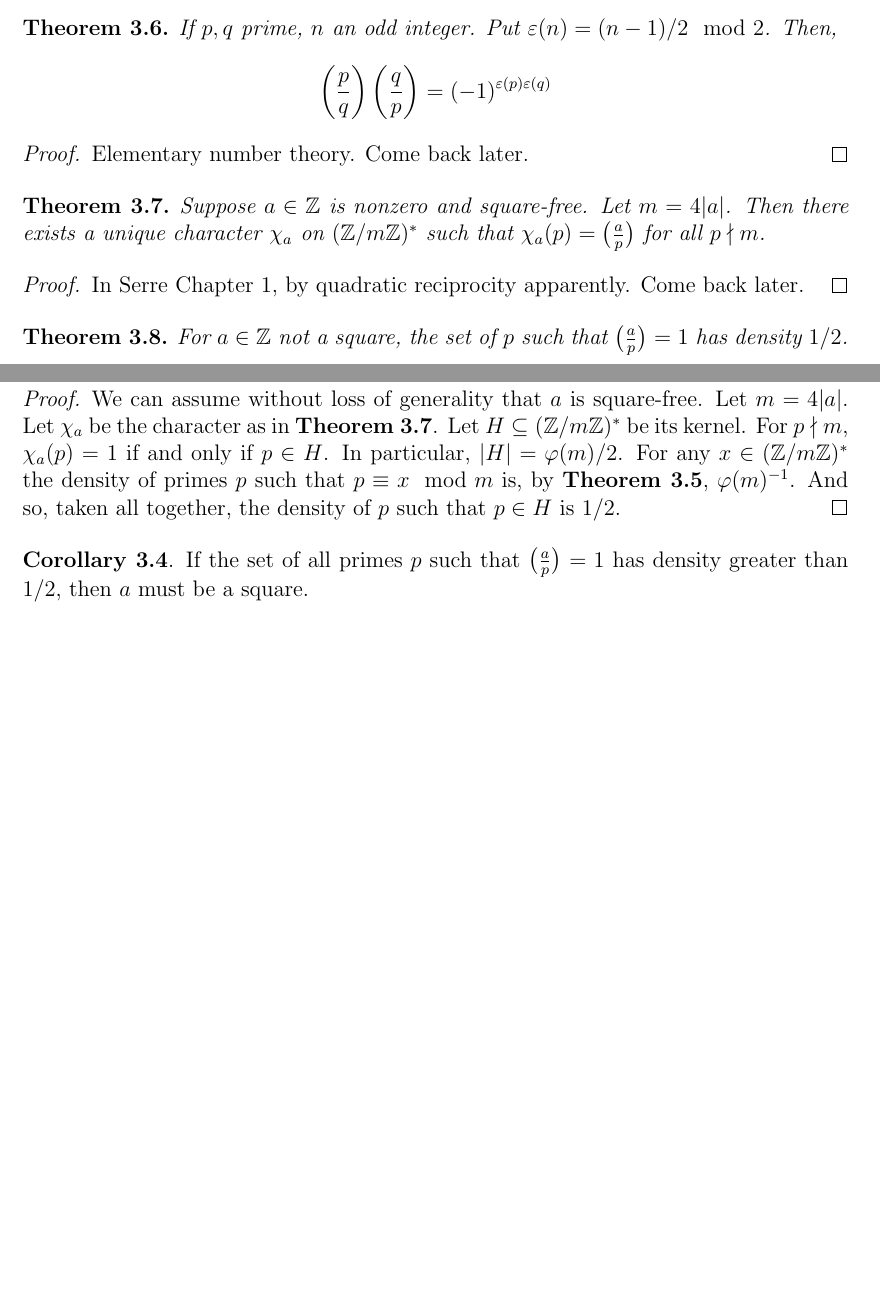
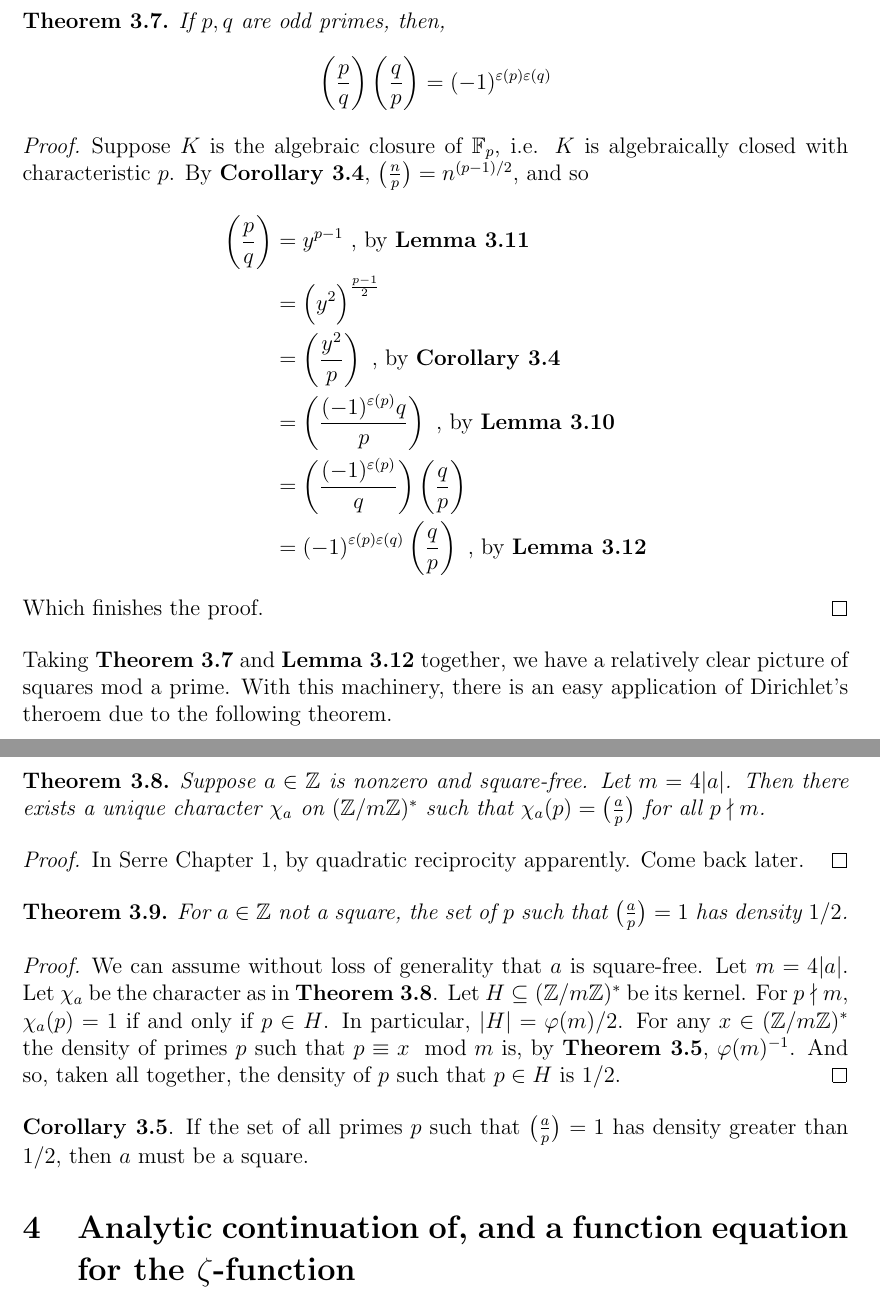
Before and after one commit to theflickerman404/LectureNotes, a LaTeX document (mat417.tex): two parts of pages 13 and 14 of 15 before the commit and two parts of pages 16 and 17 of 17 after it, joined at a grey line, cut at the place of the change, the shorter picture padded with empty space. Compiled offline with pdfLaTeX.

Commit message:
added the proof of quadratic reciprocity from week 4 monday, there are still a few missing proofs, but they can really just be considered as exercises if I never get back to them

```diff
--- a/mat417.tex
+++ b/mat417.tex
@@ -393,32 +393,7 @@ Thus, we may write, \begin{equation*}
 
 \subsection{Quadratic reciprocity, finite fields}
 
-Moving on, let $a \in \ints$. We will now explore quadratic reciprocity. For $p$ prime, we define $\big(\frac{a}{p}\big)$ to be $0$ if $p \mid a$, $1$ if $p \nmid a$ and $a$ is a square mod $p$, and $-1$ if $p \nmid a$ and $a$ is not a square mod $p$. If we fix $p$, the Legendre symbol is multiplicative.
-
-\begin{thm}\label{QuadraticReciprocity}
-  If $p, q$ prime, $n$ an odd integer. Put $\varepsilon(n) = (n-1)/2 \mod 2$. Then, \begin{equation*}
-    \left( \frac{p}{q} \right) \left( \frac{q}{p} \right) = (-1)^{\varepsilon(p) \varepsilon(q)}
-  \end{equation*}
-\end{thm}
-\begin{proof}
-  Elementary number theory. Come back later.
-\end{proof}
-
-\begin{thm}\label{CharacterExtensionOfLegendreSymbol}
-  Suppose $a \in \ints$ is nonzero and square-free. Let $m = 4 |a|$. Then there exists a unique character $\chi_a$ on $(\intsmod{m})^*$ such that $\chi_a(p) = \big(\frac{a}{p}\big)$ for all $p \nmid m$.
-\end{thm}
-\begin{proof}
-  In Serre Chapter 1, by quadratic reciprocity apparently. Come back later.
-\end{proof}
-
-\begin{thm}\label{PrimeSquaresHaveHalfDensity}
-  For $a \in \ints$ not a square, the set of $p$ such that $\big(\frac{a}{p} \big) = 1$ has density $1/2$.
-\end{thm}
-\begin{proof}
-  We can assume without loss of generality that $a$ is square-free. Let $m = 4 |a|$. Let $\chi_a$ be the character as in \tref{CharacterExtensionOfLegendreSymbol}. Let $H \subseteq (\intsmod{m})^*$ be its kernel. For $p \nmid m$, $\chi_a(p) = 1$ if and only if $p \in H$. In particular, $|H| = \varphi(m)/2$. For any $x \in (\intsmod{m})^*$ the density of primes $p$ such that $p \equiv x \mod m$ is, by \tref{DirichletsTheorem}, $\varphi(m)^{-1}$. And so, taken all together, the density of $p$ such that $p \in H$ is $1/2$.
-\end{proof}
-
-\textbf{Corollary 3.4}. If the set of all primes $p$ such that $\big( \frac{a}{p} \big) = 1$ has density greater than $1/2$, then $a$ must be a square.
+Moving on, let $a \in \ints$. We will now explore quadratic reciprocity and use \tref{DirichletsTheorem} to deduce an interesting property about squares mod a prime. For $p$ prime, we define $\big(\frac{a}{p}\big)$ to be $0$ if $p \mid a$, $1$ if $p \nmid a$ and $a$ is a square mod $p$, and $-1$ if $p \nmid a$ and $a$ is not a square mod $p$. If we fix $p$, the Legendre symbol is multiplicative.
 
 Fix a prime $p$, then $\mathbb{F}_p = \intsmod{p}$ is a field. We recall that for any field $K$, either $n \cdot 1_K \ne 0$ for all $n \in \ints$, in which case we say that $K$ has characteristic $0$, or there is a prime $p$ such that $\{ n \in \ints \ : \ n \cdot 1_K = 0 \} = (p)$, and we say that $K$ has characteristic $p$. If $K$ is finite, then the map $\ints \to K$ given by $n \mapsto n \cdot 1_K$ cannot be injective, and so $K$ has non-zero characteristic. In particular, this map is a homomorphism, and so its image is a unital subring of $K$, and thus isomorphic to $\mathbb{F}_p$ for some prime $p$. Then $K$ is a finite-dimensional vector space over this ``copy'' of $\mathbb{F}_p$ and so has cardinality $p^n$ for some $n \geq 1$. So finite fields must have prime power cardinality. Conversely, we claim that given $p$ prime and $n \geq 1$, there is a unique (up to isomorphism) field of cardinality $q = p^n$. Let $K = \overline{\mathbb{F}_p}$ be the algebraic closure of $\mathbb{F}_p$, which is unique up to isomorphism. One can check via the binomial theorem that the map $x \mapsto x^q$ is a ring homomorphism. Consider $\mathbb{F}_q = \{ x \in K \ : \ x^q = x \}$, by the aforementioned remark, this is a subfield of $K$. Since $K$ is algebraically closed, $\mathbb{F}_q$ contains at most $q$ distinct elements, as every polynomial of degree $q$ in $K$ has, counting multiplicity, $q$ roots. On the other hand, the formal derivative of $x^q - x$ is simply $-1$, and so the greatest common divisor of $x^q-x$ and its derivative is $1$, and so there are no repeated roots, and so there are precisely $q$ elements in $\mathbb{F}_q$. For uniqueness, if $L$ is a field with $q$ elements, its multiplicative group $L^*$ has size $q-1$, so $x^{q-1} = 1$ for every $x\ne0$ in $L$, and thus $x^q = x$ for all $x \in L$. Since $L$ can naturally be embedded in $K$ and consists of all roots of $x^q - x$ in $K$, we have uniqueness up to isomorphism.
 
@@ -459,4 +463,42 @@ Fix a prime $p$, then $\mathbb{F}_p = \intsmod{p}$ is a field. We recall that fo
   Come back later.
 \end{proof}
 
+\begin{thm}\label{QuadraticReciprocity}
+  If $p, q$ are odd primes, then, \begin{equation*}
+    \left( \frac{p}{q} \right) \left( \frac{q}{p} \right) = (-1)^{\varepsilon(p) \varepsilon(q)}
+  \end{equation*}
+\end{thm}
+\begin{proof}
+  Suppose $K$ is the algebraic closure of $\mathbb{F}_p$, i.e. $K$ is algebraically closed with characteristic $p$. By \textbf{Corollary 3.4}, $\big( \frac{n}{p} \big) = n^{(p-1)/2}$, and so \begin{align*}
+    \left( \frac{p}{q} \right) &= y^{p-1} \text{ , by \lref{GaussSumLemma2}} \\
+    &= \Big(y^2 \Big)^{\frac{p-1}{2}} \\
+    &= \left( \frac{y^2}{p} \right) \text{ , by } \textbf{Corollary 3.4} \\
+    &= \left( \frac{(-1)^{\varepsilon(p)}q}{p} \right) \text{ , by \lref{GaussSumLemma1}} \\
+    &= \left( \frac{(-1)^{\varepsilon(p)}}{q} \right) \left( \frac{q}{p} \right) \\
+    &= (-1)^{\varepsilon(p)\varepsilon(q)} \left( \frac{q}{p} \right) \text{ , by \lref{QuadraticReciprocityFor2}}
+  \end{align*} Which finishes the proof.
+\end{proof}
+
+Taking \tref{QuadraticReciprocity} and \lref{QuadraticReciprocityFor2} together, we have a relatively clear picture of squares mod a prime. With this machinery, there is an easy application of Dirichlet's theroem due to the following theorem.
+
+\begin{thm}\label{CharacterExtensionOfLegendreSymbol}
+  Suppose $a \in \ints$ is nonzero and square-free. Let $m = 4 |a|$. Then there exists a unique character $\chi_a$ on $(\intsmod{m})^*$ such that $\chi_a(p) = \big(\frac{a}{p}\big)$ for all $p \nmid m$.
+\end{thm}
+\begin{proof}
+  In Serre Chapter 1, by quadratic reciprocity apparently. Come back later.
+\end{proof}
+
+\begin{thm}\label{PrimeSquaresHaveHalfDensity}
+  For $a \in \ints$ not a square, the set of $p$ such that $\big(\frac{a}{p} \big) = 1$ has density $1/2$.
+\end{thm}
+\begin{proof}
+  We can assume without loss of generality that $a$ is square-free. Let $m = 4 |a|$. Let $\chi_a$ be the character as in \tref{CharacterExtensionOfLegendreSymbol}. Let $H \subseteq (\intsmod{m})^*$ be its kernel. For $p \nmid m$, $\chi_a(p) = 1$ if and only if $p \in H$. In particular, $|H| = \varphi(m)/2$. For any $x \in (\intsmod{m})^*$ the density of primes $p$ such that $p \equiv x \mod m$ is, by \tref{DirichletsTheorem}, $\varphi(m)^{-1}$. And so, taken all together, the density of $p$ such that $p \in H$ is $1/2$.
+\end{proof}
+
+\textbf{Corollary 3.5}. If the set of all primes $p$ such that $\big( \frac{a}{p} \big) = 1$ has density greater than $1/2$, then $a$ must be a square.
+
+\section{Analytic continuation of, and a function equation for the $\zeta$-function}
+
+
+
 \end{document}
```
Also changed, not shown: mat417.pdf, mat417.tex (37 more changed lines).
